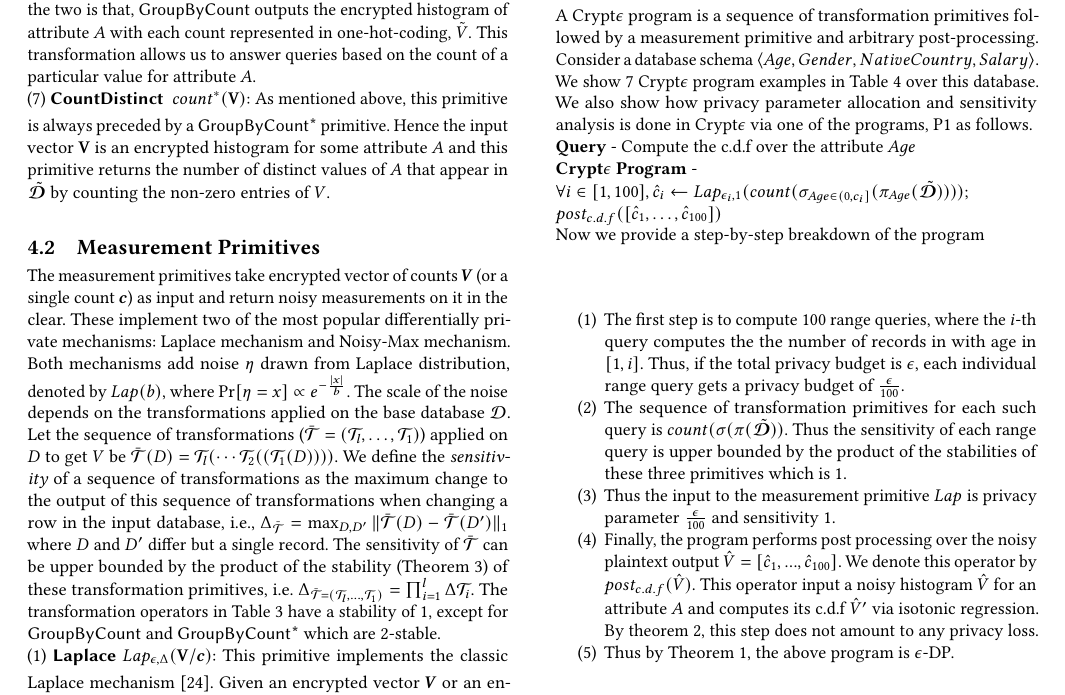
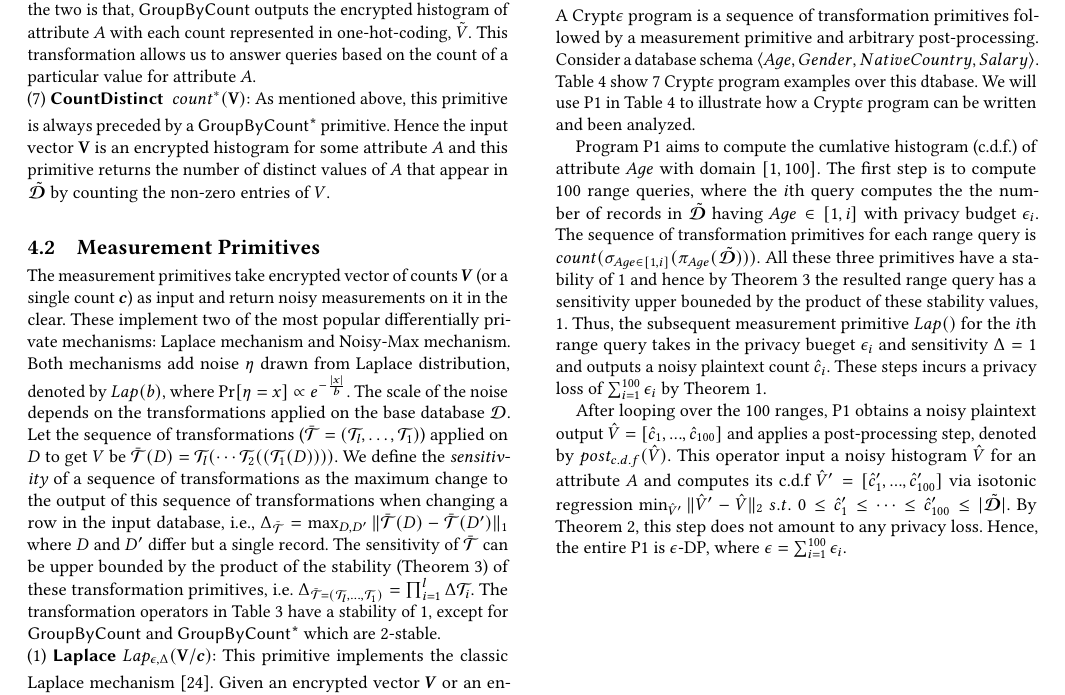
Before and after one commit to amrita94/Crypt-epsilon-Crypto-Assisted-Differential-Privacy, a LaTeX paper (main.tex, which reads programexamples.tex): part of page 7 of 18, cut so that both start at the same text. Compiled offline with pdfLaTeX.

Commit message:
update program examples;

```diff
--- a/programexamples.tex
+++ b/programexamples.tex
@@ -1,13 +1,3 @@
-\subsection{Program Examples}
-A \system program is a sequence of transformation primitives followed by a measurement primitive and arbitrary post-processing. Consider a database schema $\langle Age$, $Gender$, $NativeCountry$, $Salary\rangle$. We show 7 \system program examples in Table~\ref{tab:programexamples} over this database.
-We also show how privacy parameter allocation and sensitivity analysis is done in \system via one of the programs, P1 as follows. \\
-\textbf{Query} - Compute the c.d.f over the attribute $Age$\\
-\textbf{\system Program }- \\
-$\forall i\in [1,100],\hat{c}_i \leftarrow \lap_{\epsilon_i,1}(\countagg(\filter_{Age \in (0, c_i]}(\project_{Age}(\encD))))$;\\ $post_{c.d.f}([\hat{c}_1,\ldots,\hat{c}_{100}])$\\
-Now we provide a step-by-step breakdown of the program
-\squishlistnum \item The first step is to compute 100 range queries, where the $i$-th query computes the the number of records in with age in $[1,i]$. Thus, if the total privacy budget is $\epsilon$, each individual range query gets a privacy budget of $\frac{\epsilon}{100}$.
-\item  The sequence of transformation primitives for each such query is $count(\sigma(\pi(\encD))$. Thus the sensitivity of each range query is upper bounded by the product of the stabilities of these three primitives which is $1$. \item Thus the input to the measurement primitive $Lap$ is privacy parameter $\frac{\epsilon}{100}$ and sensitivity 1. \item Finally, the program performs post processing over the noisy plaintext output $\hat{V}=[\hat{c}_1,...,\hat{c}_{100}]$. We denote this operator by $post_{c.d.f}(\hat{V})$. This operator input a noisy histogram $\hat{V}$
-for an attribute $A$ and computes its c.d.f $\hat{V}'$ via isotonic regression. By theorem 2, this step does not amount to any privacy loss.\item Thus by Theorem 1, the above program is $\epsilon$-DP. \squishendnum
 \begin{table*}[t]
 \caption{Examples of \system Program}\label{tab:programexamples} \vspace{-3mm}
 \scalebox{0.7}{
@@ -26,3 +16,19 @@ P7:  $\hat{c} \leftarrow \lap_{\epsilon,2}(\countagg(\filter_{Count\in[100,m]}(\
 
 \end{tabular}}
 \end{table*}
+
+
+\subsection{Program Examples}
+A \system program is a sequence of transformation primitives followed by a measurement primitive and arbitrary post-processing. Consider a database schema $\langle Age$, $Gender$, $NativeCountry$, $Salary\rangle$. Table~\ref{tab:programexamples} show 7 \system program examples over this dtabase. We will use P1 in Table~\ref{tab:programexamples} to illustrate how a \system program can be written and been analyzed.
+
+Program P1 aims to compute the cumlative histogram (c.d.f.) of attribute $Age$ with domain $[1,100]$. The first step is to compute 100 range queries, where the $i$th query computes the the number of records in $\encD$ having $Age \in [1,i]$ with privacy budget $\epsilon_i$.  The sequence of transformation primitives for each range query is $\countagg(\filter_{Age\in [1,i]}(\project_{Age}(\encD)))$. All these three primitives have a stability of 1 and hence by Theorem~\ref{theorem:stability} the resulted range query has a sensitivity upper bouneded by the product of these stability values, $1$. Thus, the subsequent measurement primitive $Lap()$ for the $i$th range query takes in the privacy bueget $\epsilon_i$ and sensitivity $\Delta=1$ and outputs a noisy plaintext count $\hat{c}_i$. These steps incurs a privacy loss of $\sum_{i=1}^{100} \epsilon_i$ by Theorem~\ref{theorem:seq}.
+
+After looping over the 100 ranges, P1 obtains a  noisy plaintext output $\hat{V}=[\hat{c}_1,...,\hat{c}_{100}]$ and applies a post-processing step, denoted by $post_{c.d.f}(\hat{V})$. This operator input a noisy histogram $\hat{V}$ for an attribute $A$ and computes its c.d.f $\hat{V}'=[\hat{c}'_1,...,\hat{c}'_{100}]$ via isotonic regression
+$\min_{\hat{V}'} \|\hat{V}'-\hat{V}\|_2 ~~~~~~s.t.~~~ 0\leq\hat{c}'_1\leq \cdots \leq \hat{c}'_{100} \leq |\encD|.$
+By Theorem~\ref{post}, this step does not amount to any privacy loss. Hence, the entire P1 is $\epsilon$-DP, where $\epsilon=\sum_{i=1}^{100} \epsilon_i$.
+
+
+\eat{
+We also show how privacy parameter allocation and sensitivity analysis is done in \system via one of the programs, P1 as follows. \\
+\textbf{Query} - Compute the c.d.f over the attribute $Age$\\
+\textbf{\system Program }- \\
```
Also changed, not shown: programexamples.tex (6 more changed lines).
